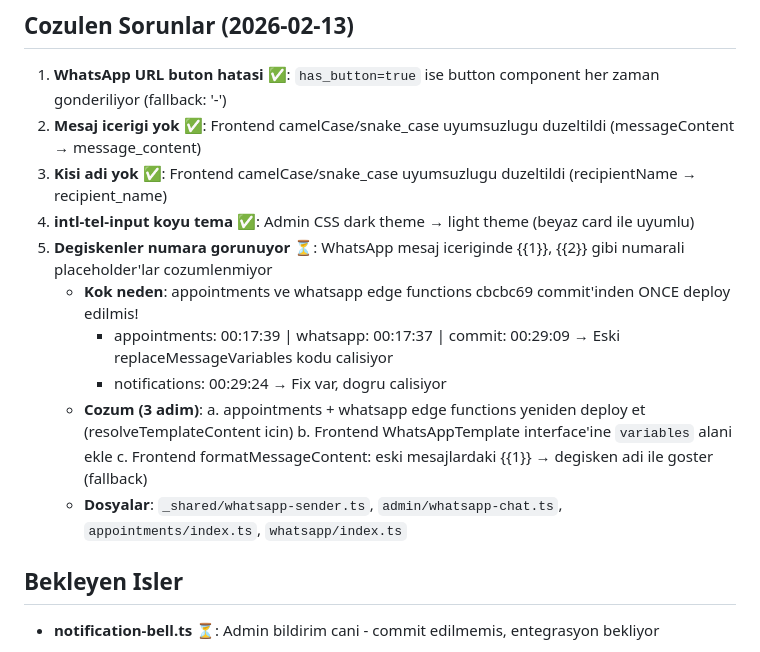
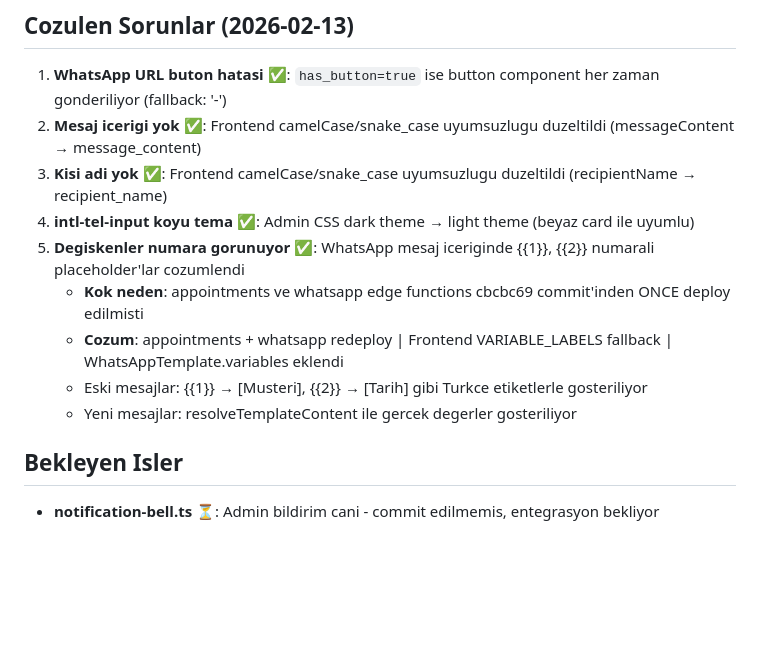
Before and after one commit to rolexizmiristinyepark/randevu_app, a Markdown page: CLAUDE.md, the part around the change. Rendered like a GitHub page; blank space fills up the shorter version.

Commit message:
docs: Degisken cozumleme sorunu cozuldu - tik guncellendi
Co-Authored-By: Claude Opus 4.6 <noreply@anthropic.com>

```diff
--- a/CLAUDE.md
+++ b/CLAUDE.md
@@ -167,15 +167,11 @@ SUPABASE_URL, SUPABASE_ANON_KEY, SUPABASE_SERVICE_ROLE_KEY, SUPABASE_DB_URL
 2. **Mesaj icerigi yok** ✅: Frontend camelCase/snake_case uyumsuzlugu duzeltildi (messageContent → message_content)
 3. **Kisi adi yok** ✅: Frontend camelCase/snake_case uyumsuzlugu duzeltildi (recipientName → recipient_name)
 4. **intl-tel-input koyu tema** ✅: Admin CSS dark theme → light theme (beyaz card ile uyumlu)
-5. **Degiskenler numara gorunuyor** ⏳: WhatsApp mesaj iceriginde {{1}}, {{2}} gibi numarali placeholder'lar cozumlenmiyor
-   - **Kok neden**: appointments ve whatsapp edge functions cbcbc69 commit'inden ONCE deploy edilmis!
-     - appointments: 00:17:39 | whatsapp: 00:17:37 | commit: 00:29:09 → Eski replaceMessageVariables kodu calisiyor
-     - notifications: 00:29:24 → Fix var, dogru calisiyor
-   - **Cozum (3 adim)**:
-     a. appointments + whatsapp edge functions yeniden deploy et (resolveTemplateContent icin)
-     b. Frontend WhatsAppTemplate interface'ine `variables` alani ekle
-     c. Frontend formatMessageContent: eski mesajlardaki {{1}} → degisken adi ile goster (fallback)
-   - **Dosyalar**: `_shared/whatsapp-sender.ts`, `admin/whatsapp-chat.ts`, `appointments/index.ts`, `whatsapp/index.ts`
+5. **Degiskenler numara gorunuyor** ✅: WhatsApp mesaj iceriginde {{1}}, {{2}} numarali placeholder'lar cozumlendi
+   - **Kok neden**: appointments ve whatsapp edge functions cbcbc69 commit'inden ONCE deploy edilmisti
+   - **Cozum**: appointments + whatsapp redeploy | Frontend VARIABLE_LABELS fallback | WhatsAppTemplate.variables eklendi
+   - Eski mesajlar: {{1}} → [Musteri], {{2}} → [Tarih] gibi Turkce etiketlerle gosteriliyor
+   - Yeni mesajlar: resolveTemplateContent ile gercek degerler gosteriliyor
 
 ## Bekleyen Isler
 - **notification-bell.ts** ⏳: Admin bildirim cani - commit edilmemis, entegrasyon bekliyor
```
